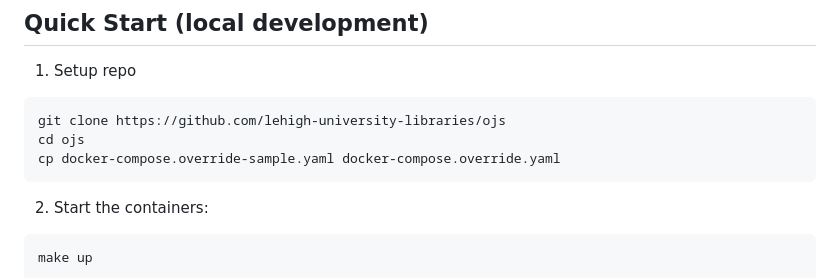
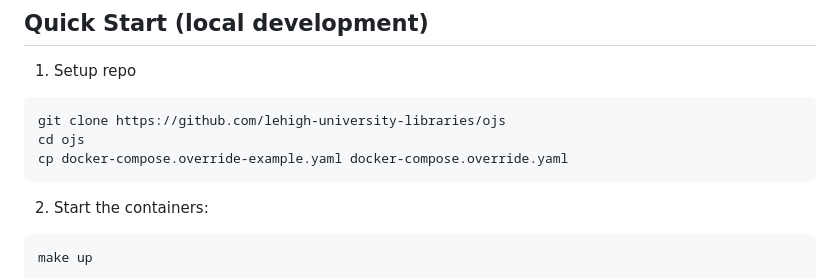
Before and after one commit to lehigh-university-libraries/ojs, a Markdown page: README.md, the part around the change. GitHub-like rendering.

Commit message:
Update sample Docker Compose file name in README

````diff
--- a/README.md
+++ b/README.md
@@ -13,7 +13,7 @@ Dockerized deployment of [Open Journal Systems](https://pkp.sfu.ca/software/ojs/
 ```bash
 git clone https://github.com/lehigh-university-libraries/ojs
 cd ojs
-cp docker-compose.override-sample.yaml docker-compose.override.yaml
+cp docker-compose.override-example.yaml docker-compose.override.yaml
 ```
 
 2. Start the containers:
````
